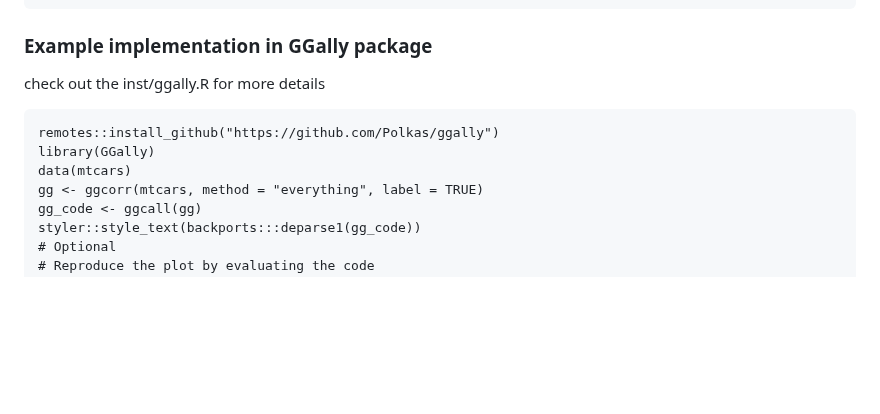
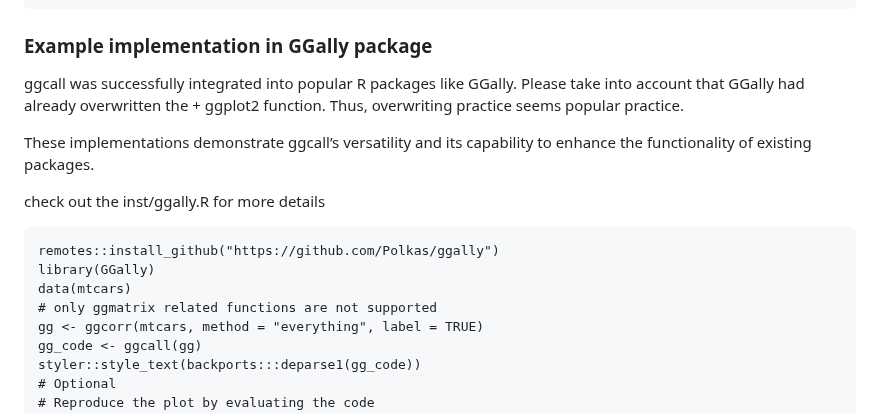
Before and after one commit to Polkas/ggcall, a Markdown page: README.md, the part around the change. GitHub-like rendering; blank space fills up the shorter version.

````diff
--- a/README.md
+++ b/README.md
@@ -101,12 +101,19 @@ eval_ggcall(plot_call, mtcars = mtcars[1:10, ], x = "gear")
 
 ### Example implementation in GGally package
 
+ggcall was successfully integrated into popular R packages like GGally.
+Please take into account that GGally had already overwritten the + ggplot2 function.
+Thus, overwriting practice seems popular practice.
+
+These implementations demonstrate ggcall’s versatility and its capability to enhance the functionality of existing packages.
+
 check out the inst/ggally.R for more details
 
 ```
 remotes::install_github("https://github.com/Polkas/ggally")
 library(GGally)
 data(mtcars)
+# only ggmatrix related functions are not supported
 gg <- ggcorr(mtcars, method = "everything", label = TRUE)
 gg_code <- ggcall(gg)
 styler::style_text(backports:::deparse1(gg_code))
````
